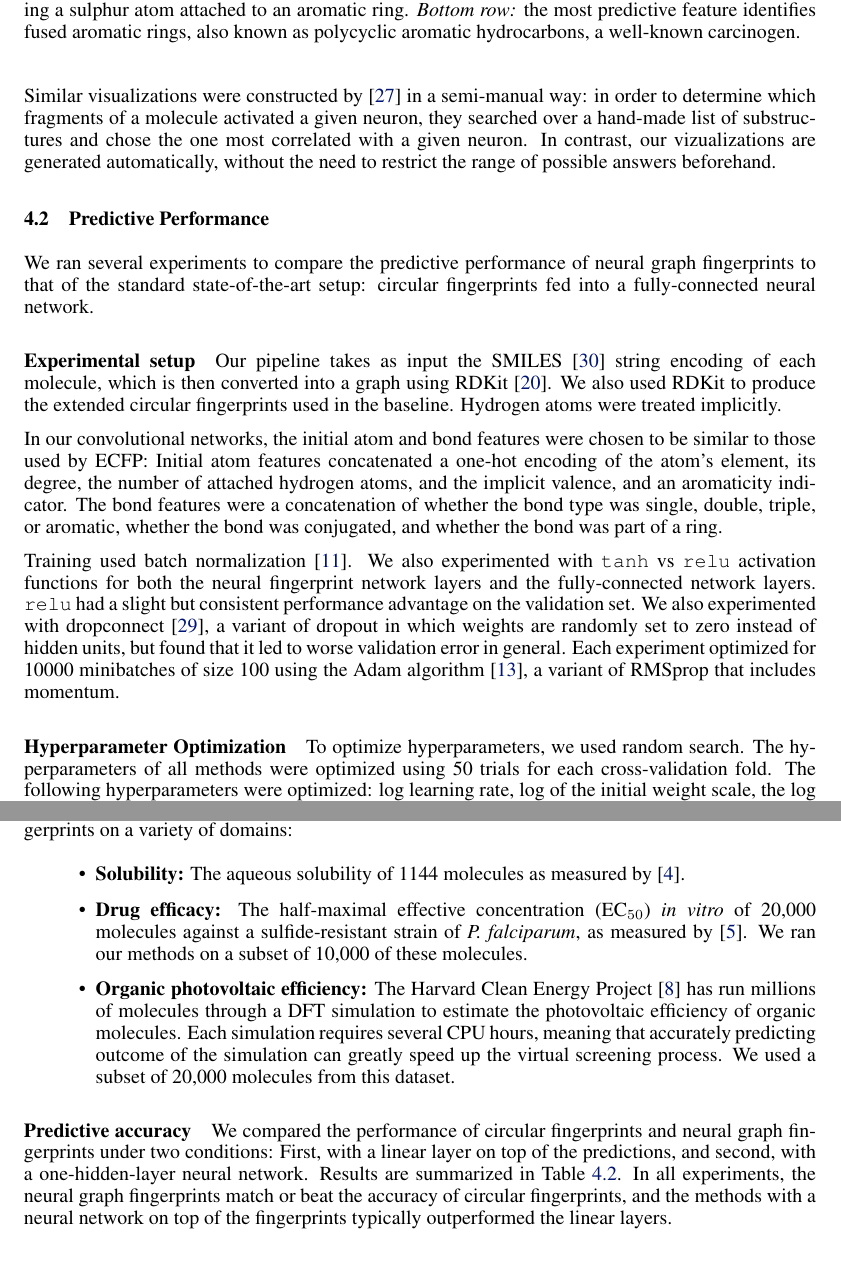
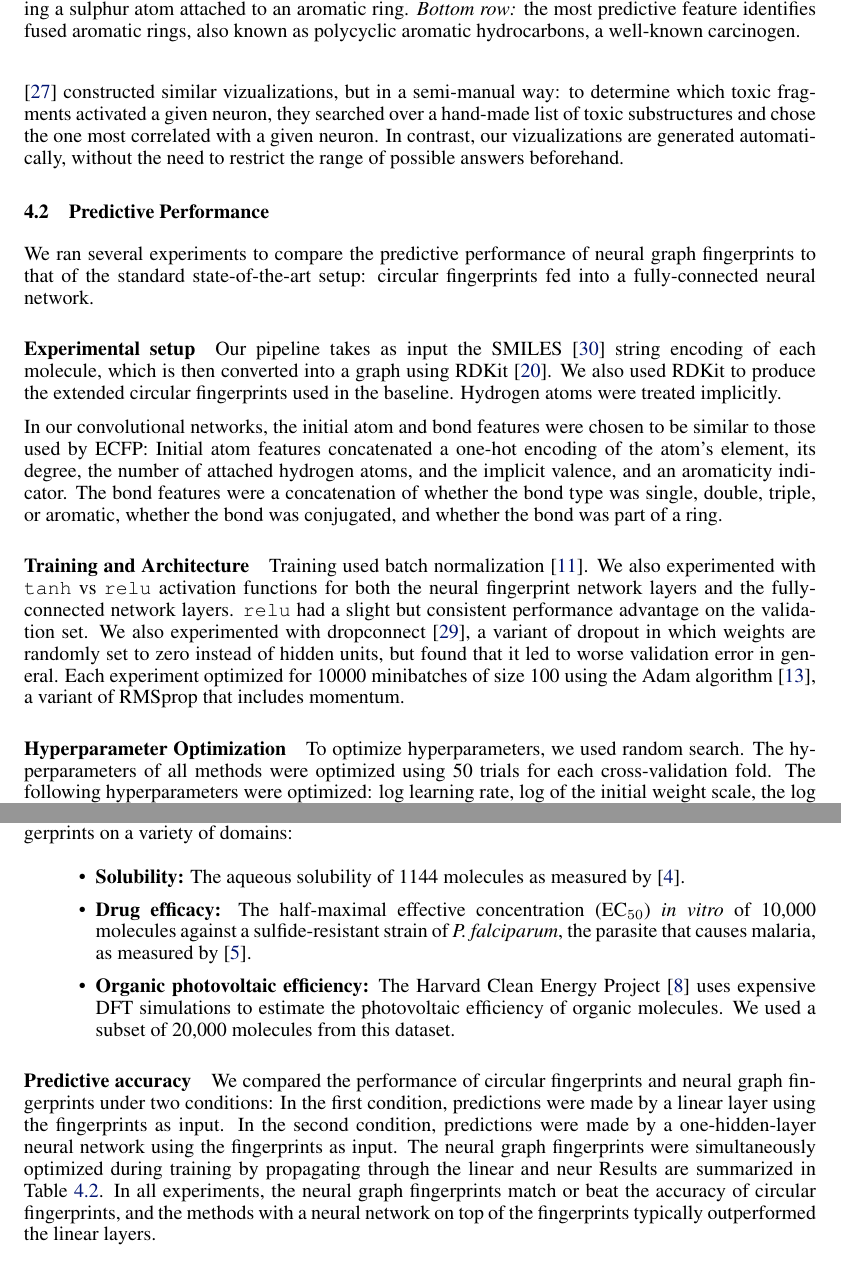
Before and after one commit to HIPS/neural-fingerprint, a LaTeX paper (paper/neural-fingerprints.tex): two parts of pages 5 and 6 of 9, joined at a grey line, cut so that both start at the same text. Compiled offline with pdfLaTeX.

Commit message:
Final tweaks for arxiv version

```diff
--- a/paper/neural-fingerprints.tex
+++ b/paper/neural-fingerprints.tex
@@ -316,7 +316,7 @@ Shown here are representative samples of molecular fragments (highlighted in red
 % by \citet{unterthiner2015toxicity}, by searching for molecules that most activated neurons in a deep neural network on top of fixed circular fingerprints.
 %However, given fixed fingerprints, it's not clear how to automatically determine which fragments are relevant to the output.
 %Similar visualizations were constructed by \citet{unterthiner2015toxicity} in a semi-manual way: in order to determine which fragments of molecules were predictive of toxicity, they searched over a list of substructures already known to be toxic (toxicophores) to find the substructure most correlated with a given neuron.
-Similar visualizations were constructed by \citet{unterthiner2015toxicity} in a semi-manual way: in order to determine which fragments of a molecule activated a given neuron, they searched over a hand-made list of substructures and chose the one most correlated with a given neuron.
+\citet{unterthiner2015toxicity} constructed similar vizualizations, but in a semi-manual way: to determine which toxic fragments activated a given neuron, they searched over a hand-made list of toxic substructures and chose the one most correlated with a given neuron.
 In contrast, our vizualizations are generated automatically, without the need to restrict the range of possible answers beforehand.
 
 \subsection{Predictive Performance}
@@ -332,6 +332,7 @@ In our convolutional networks, the initial atom and bond features were chosen to
 Initial atom features concatenated a one-hot encoding of the atom's element, its degree, the number of attached hydrogen atoms, and the implicit valence, and an aromaticity indicator.
 The bond features were a concatenation of whether the bond type was single, double, triple, or aromatic, whether the bond was conjugated, and whether the bond was part of a ring.
 
+\paragraph{Training and Architecture}
 Training used batch normalization~\citep{ioffe2015batch}.
 %Because batch normalization consistently led to better validation errors on both models, we eventually made it mandatory.
 We also experimented with \texttt{tanh} vs \texttt{relu} activation functions for both the neural fingerprint network layers and the fully-connected network layers.
@@ -350,32 +351,23 @@ We compared the performance of standard circular fingerprints against neural gra
 %
 \begin{itemize}
 \item {\bf Solubility:} The aqueous solubility of 1144 molecules as measured by \cite{delaney_data_2004}.
-\item{\bf Drug efficacy:} The half-maximal effective concentration (EC$_{50}$) {\it in vitro} of 20,000 molecules against a sulfide-resistant strain of {\it P. falciparum}, as measured by \citet{gamo2010thousands}.
-We ran our methods on a subset of 10,000 of these molecules.
-%\item {\bf Toxicity:} The Tox21 challenge~\citet{tox21} released several assays measuring the toxicity of thousands of compounds.
-%We measured performance on the MMP stress response panel, whose predictive target was a binary response.
-\item {\bf Organic photovoltaic efficiency:} The Harvard Clean Energy Project~\citet{hachmann2011harvard} has run millions of molecules through a DFT simulation to estimate the photovoltaic efficiency of organic molecules.
-Each simulation requires several CPU hours, meaning that accurately predicting outcome of the simulation can greatly speed up the virtual screening process.
+\item{\bf Drug efficacy:} The half-maximal effective concentration (EC$_{50}$) {\it in vitro} of 10,000 molecules against a sulfide-resistant strain of {\it P. falciparum}, the parasite that causes malaria, as measured by \citet{gamo2010thousands}.
+\item {\bf Organic photovoltaic efficiency:} The Harvard Clean Energy Project~\citet{hachmann2011harvard} uses expensive DFT simulations to estimate the photovoltaic efficiency of organic molecules.
+%Each simulation requires several CPU hours, meaning that accurately predicting outcome of the simulation can greatly speed up the virtual screening process.
 We used a subset of 20,000 molecules from this dataset.
 \end{itemize}
-%
-%To examine the applicability of neural fingerprints to the relatively small size of datasets commonly encountered, we subsampled 1000 points from each dataset.
 
 
 \paragraph{Predictive accuracy}
 We compared the performance of circular fingerprints and neural graph fingerprints under two conditions:
-First, with a linear layer on top of the predictions, and second, with a one-hidden-layer neural network.
+In the first condition, predictions were made by a linear layer using the fingerprints as input.
+In the second condition, predictions were made by a one-hidden-layer neural network using the fingerprints as input.
+The neural graph fingerprints were simultaneously optimized during training by propagating through the linear and neur
 Results are summarized in Table~\ref{table:main results}.
 %
 \begin{table}
 \begin{center}
 \begin{tabular}{r|lll}
-%Predicted property                                        & Predict Mean       &   Circular fingerprints  & Circular fingerprints & Neural fingerprints & Neural fingerprints \\
-%                                                          &                    &  with lin. reg.          &  with neural net      &  with lin. reg.     &  with neural net    \\
-%\midrule
-%Solubility (log Mol/L)          \citet{delaney_data_2004} & 4.29 $\pm$ 0.40    & 1.84 $\pm$ 0.08          & 1.40 $\pm$ 0.15       & 0.74 $\pm$ 0.09     & 0.53 $\pm$ 0.07 \\
-%Drug efficacy (EC$_{50}$ in nM) \citet{gamo2010thousands} & 1.47 $\pm$ 0.07    & 1.13 $\pm$ 0.03          & 1.24 $\pm$ 0.03       & 1.16 $\pm$ 0.03     & 1.17 $\pm$ 0.03 \\
-%Photovoltaic efficiency (\%)  \citet{hachmann2011harvard} & 6.40 $\pm$ 0.09    & 2.62 $\pm$ 0.07          & 2.04 $\pm$ 0.07       & 2.71 $\pm$ 0.13     & 1.44 $\pm$ 0.11
 Dataset                      &   Solubility \citet{delaney_data_2004} & Drug efficacy \citet{gamo2010thousands} & Photovoltaic efficiency \citet{hachmann2011harvard} \\
 Units                        &   log Mol/L                            & EC$_{50}$ in nM                        & percent \\
 \midrule
```
Also changed, not shown: paper/neural-fingerprints.tex (12 more changed lines).
